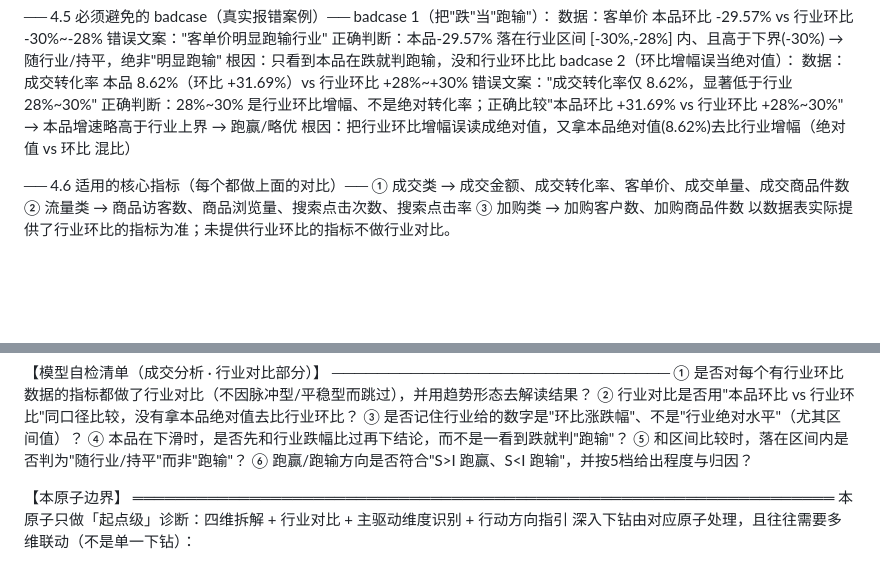
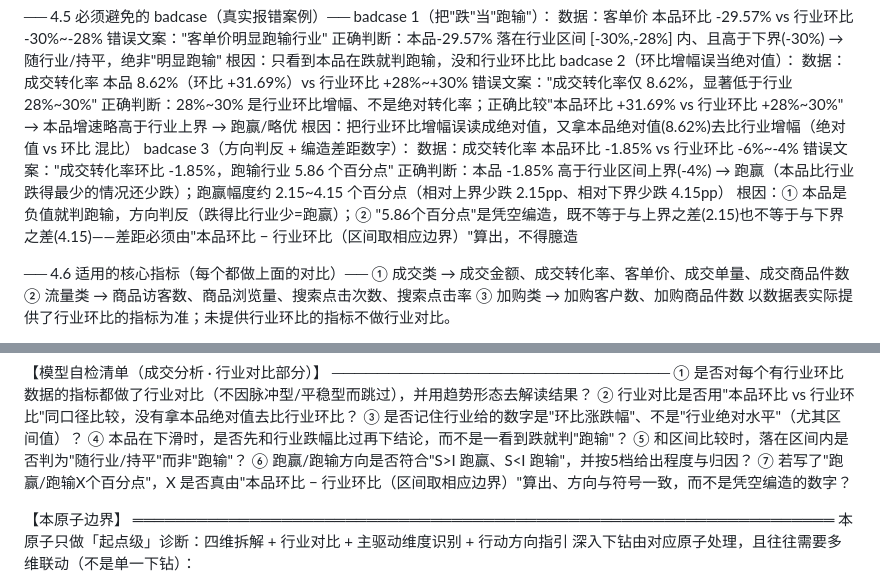
Before and after one commit to xiaohongH/ielts-speaking, a Markdown page: 成交分析（含行业对比）.md, 2 parts joined by grey strips. Rendered like a GitHub page; blank space fills up the shorter version.

```diff
--- a/成交分析（含行业对比）.md
+++ b/成交分析（含行业对比）.md
@@ -134,6 +134,11 @@
       错误文案："成交转化率仅 8.62%，显著低于行业 28%~30%"
       正确判断：28%~30% 是行业环比增幅、不是绝对转化率；正确比较"本品环比 +31.69% vs 行业环比 +28%~30%" → 本品增速略高于行业上界 → 跑赢/略优
       根因：把行业环比增幅误读成绝对值，又拿本品绝对值(8.62%)去比行业增幅（绝对值 vs 环比 混比）
+  badcase 3（方向判反 + 编造差距数字）：
+      数据：成交转化率 本品环比 -1.85% vs 行业环比 -6%~-4%
+      错误文案："成交转化率环比 -1.85%，跑输行业 5.86 个百分点"
+      正确判断：本品 -1.85% 高于行业区间上界(-4%) → 跑赢（本品比行业跌得最少的情况还少跌）；跑赢幅度约 2.15~4.15 个百分点（相对上界少跌 2.15pp、相对下界少跌 4.15pp）
+      根因：① 本品是负值就判跑输，方向判反（跌得比行业少=跑赢）；② "5.86个百分点"是凭空编造，既不等于与上界之差(2.15)也不等于与下界之差(4.15)——差距必须由"本品环比 − 行业环比（区间取相应边界）"算出，不得臆造
 
   ── 4.6 适用的核心指标（每个都做上面的对比）──
   ① 成交类 → 成交金额、成交转化率、客单价、成交单量、成交商品件数
@@ -185,6 +190,7 @@
   ④ 本品在下滑时，是否先和行业跌幅比过再下结论，而不是一看到跌就判"跑输"？
   ⑤ 和区间比较时，落在区间内是否判为"随行业/持平"而非"跑输"？
   ⑥ 跑赢/跑输方向是否符合"S>I 跑赢、S<I 跑输"，并按5档给出程度与归因？
+  ⑦ 若写了"跑赢/跑输X个百分点"，X 是否真由"本品环比 − 行业环比（区间取相应边界）"算出、方向与符号一致，而不是凭空编造的数字？
 
 
 【本原子边界】
```
Also changed, not shown: 行业对比业务定义与判断逻辑.md (+7 -0 lines).
